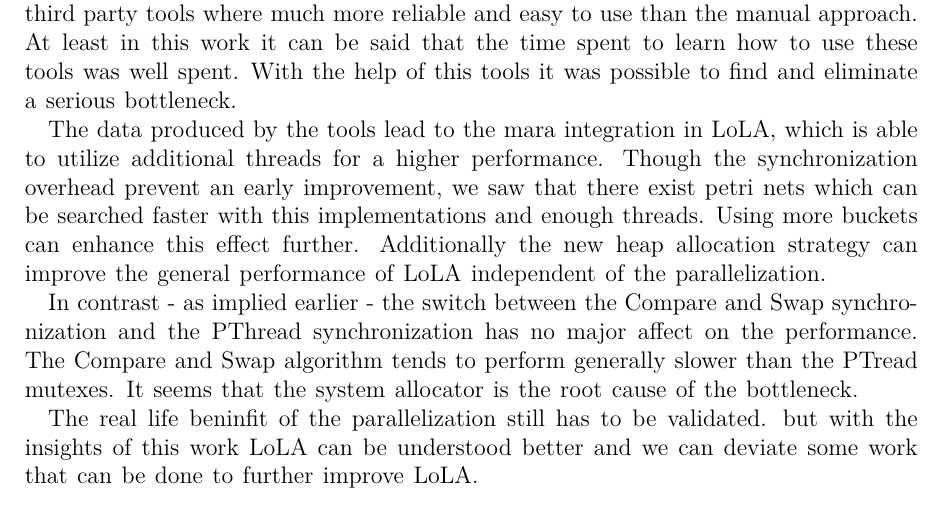
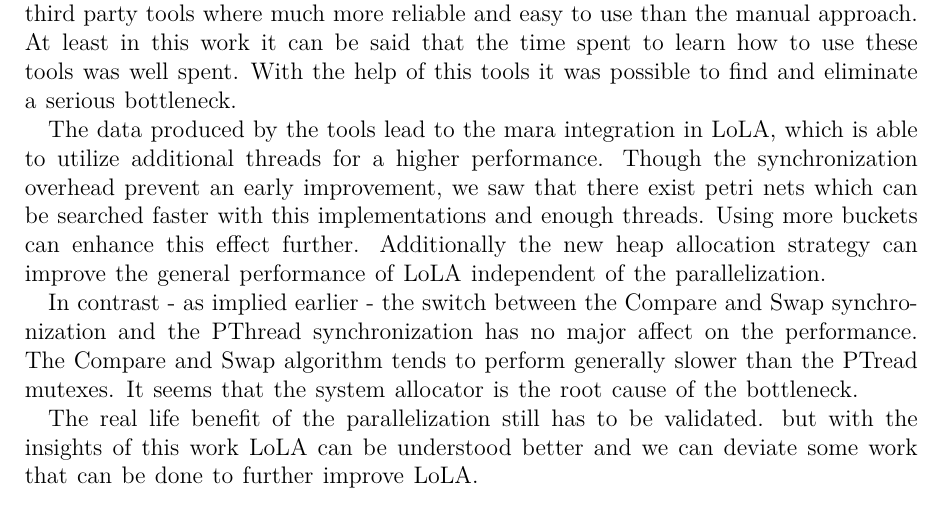
Before and after one commit to Skasselbard/BachelorThesis, a LaTeX thesis (doc/parralelization/main.tex, which reads doc/parralelization/chapters/conclusion.tex): part of page 33 of 36, cut so that both start at the same text. Compiled offline with pdfLaTeX; an older LaTeX class or package is replaced by its successor.

Commit message:
conclusion2

```diff
--- a/doc/parralelization/chapters/conclusion.tex
+++ b/doc/parralelization/chapters/conclusion.tex
@@ -10,4 +10,4 @@ The data produced by the tools lead to the mara integration in LoLA, which is ab
 
 In contrast - as implied earlier - the switch between the Compare and Swap synchronization and the PThread synchronization has no major affect on the performance. The Compare and Swap algorithm tends to perform generally slower than the PTread mutexes. It seems that the system allocator is the root cause of the bottleneck.
 
-The real life beninfit of the parallelization still has to be validated. but with the insights of this work LoLA can be understood better and we can deviate some work that can be done to further improve LoLA.
+The real life benefit of the parallelization still has to be validated. but with the insights of this work LoLA can be understood better and we can deviate some work that can be done to further improve LoLA.
```
Also changed, not shown: doc/parralelization/main.pdf.
